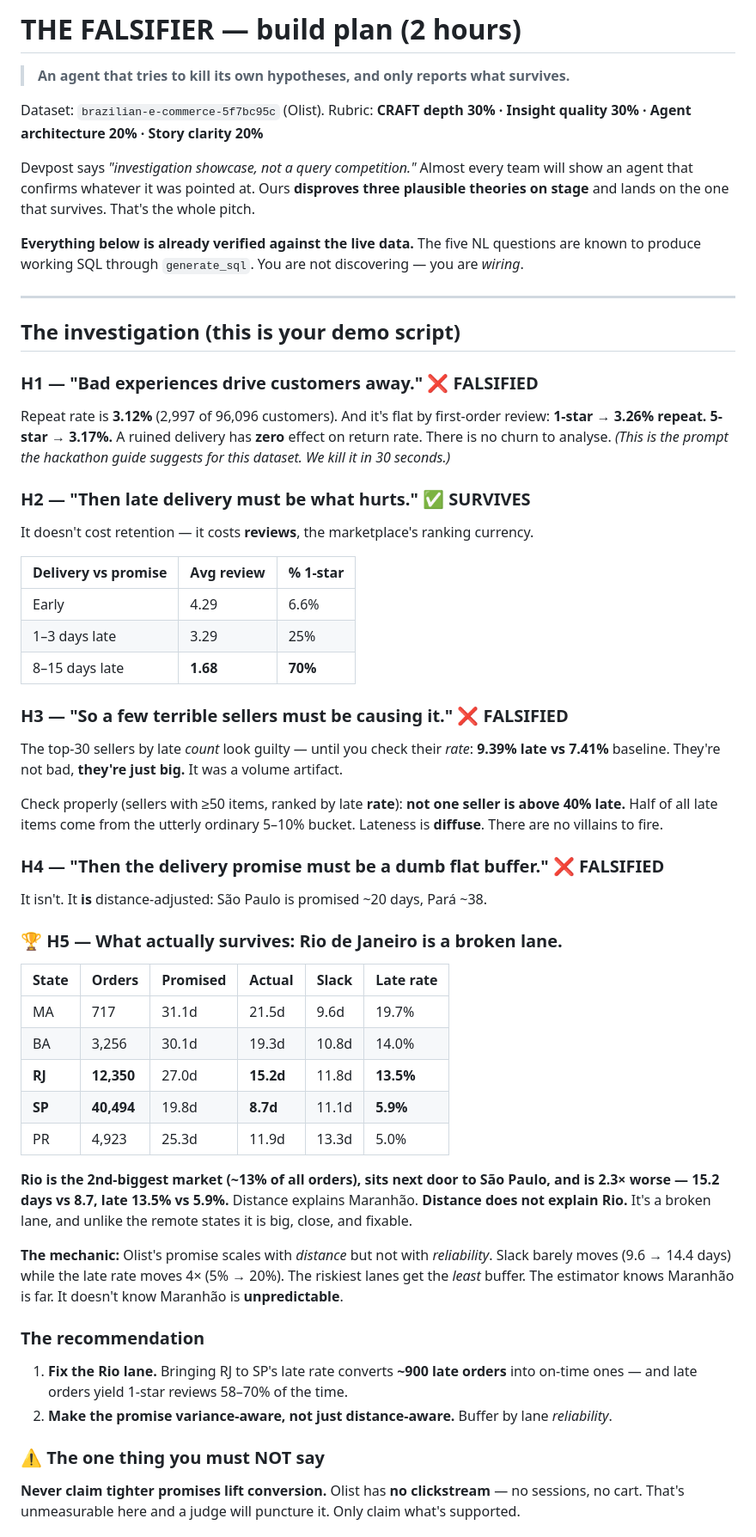
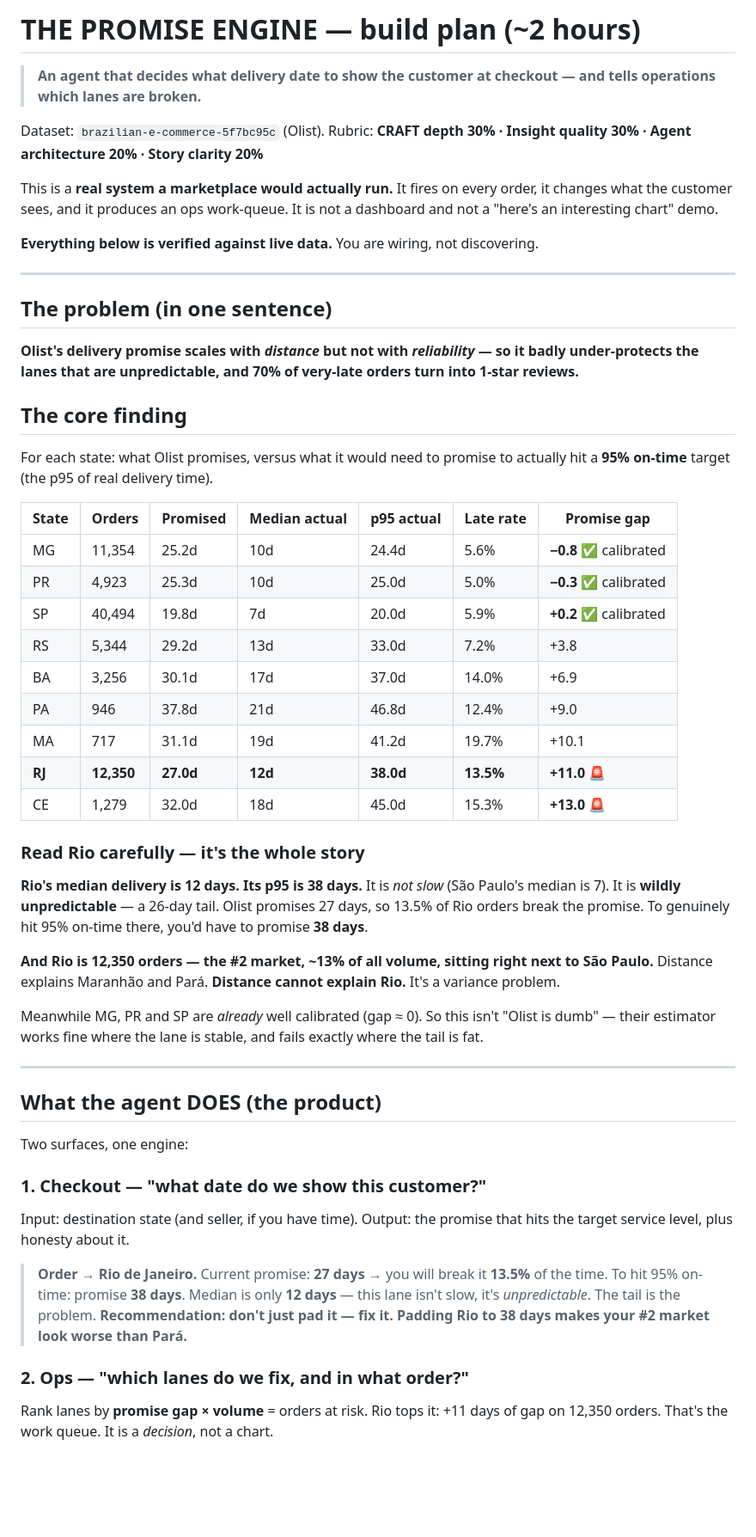
Before and after one commit to advik-bhatt/emergence-hackathon-info, a Markdown page: project-ideas.md, the part around one of its changes. Shown at 86% size. GitHub-like rendering; blank space fills up the shorter version.

```diff
--- a/project-ideas.md
+++ b/project-ideas.md
@@ -1,70 +1,72 @@
-# THE FALSIFIER — build plan (2 hours)
+# THE PROMISE ENGINE — build plan (~2 hours)
 
-> **An agent that tries to kill its own hypotheses, and only reports what survives.**
+> **An agent that decides what delivery date to show the customer at checkout — and tells
+> operations which lanes are broken.**
 
 Dataset: `brazilian-e-commerce-5f7bc95c` (Olist). Rubric:
 **CRAFT depth 30% · Insight quality 30% · Agent architecture 20% · Story clarity 20%**
 
-Devpost says *"investigation showcase, not a query competition."* Almost every team will show
-an agent that confirms whatever it was pointed at. Ours **disproves three plausible theories on
-stage** and lands on the one that survives. That's the whole pitch.
+This is a **real system a marketplace would actually run.** It fires on every order, it changes
+what the customer sees, and it produces an ops work-queue. It is not a dashboard and not a
+"here's an interesting chart" demo.
 
-**Everything below is already verified against the live data.** The five NL questions are known
-to produce working SQL through `generate_sql`. You are not discovering — you are *wiring*.
+**Everything below is verified against live data.** You are wiring, not discovering.
 
 ---
 
-## The investigation (this is your demo script)
+## The problem (in one sentence)
 
-### H1 — "Bad experiences drive customers away." ❌ FALSIFIED
-Repeat rate is **3.12%** (2,997 of 96,096 customers). And it's flat by first-order review:
-**1-star → 3.26% repeat. 5-star → 3.17%.** A ruined delivery has **zero** effect on return rate.
-There is no churn to analyse.
-*(This is the prompt the hackathon guide suggests for this dataset. We kill it in 30 seconds.)*
+**Olist's delivery promise scales with *distance* but not with *reliability* — so it badly
+under-protects the lanes that are unpredictable, and 70% of very-late orders turn into 1-star
+reviews.**
 
-### H2 — "Then late delivery must be what hurts." ✅ SURVIVES
-It doesn't cost retention — it costs **reviews**, the marketplace's ranking currency.
+## The core finding
 
-| Delivery vs promise | Avg review | % 1-star |
-| --- | --- | --- |
-| Early | 4.29 | 6.6% |
-| 1–3 days late | 3.29 | 25% |
-| 8–15 days late | **1.68** | **70%** |
+For each state: what Olist promises, versus what it would need to promise to actually hit a
+**95% on-time** target (the p95 of real delivery time).
 
-### H3 — "So a few terrible sellers must be causing it." ❌ FALSIFIED
-The top-30 sellers by late *count* look guilty — until you check their *rate*: **9.39% late vs
-7.41%** baseline. They're not bad, **they're just big.** It was a volume artifact.
+| State | Orders | Promised | Median actual | **p95 actual** | Late rate | **Promise gap** |
+| --- | --- | --- | --- | --- | --- | --- |
+| MG | 11,354 | 25.2d | 10d | 24.4d | 5.6% | **−0.8** ✅ calibrated |
+| PR | 4,923 | 25.3d | 10d | 25.0d | 5.0% | **−0.3** ✅ calibrated |
+| SP | 40,494 | 19.8d | 7d | 20.0d | 5.9% | **+0.2** ✅ calibrated |
+| RS | 5,344 | 29.2d | 13d | 33.0d | 7.2% | +3.8 |
+| BA | 3,256 | 30.1d | 17d | 37.0d | 14.0% | +6.9 |
+| PA | 946 | 37.8d | 21d | 46.8d | 12.4% | +9.0 |
+| MA | 717 | 31.1d | 19d | 41.2d | 19.7% | +10.1 |
+| **RJ** | **12,350** | **27.0d** | **12d** | **38.0d** | **13.5%** | **+11.0** 🚨 |
+| CE | 1,279 | 32.0d | 18d | 45.0d | 15.3% | **+13.0** 🚨 |
 
-Check properly (sellers with ≥50 items, ranked by late **rate**): **not one seller is above 40%
-late.** Half of all late items come from the utterly ordinary 5–10% bucket. Lateness is
-**diffuse**. There are no villains to fire.
+### Read Rio carefully — it's the whole story
 
-### H4 — "Then the delivery promise must be a dumb flat buffer." ❌ FALSIFIED
-It isn't. It **is** distance-adjusted: São Paulo is promised ~20 days, Pará ~38.
+**Rio's median delivery is 12 days. Its p95 is 38 days.** It is *not slow* (São Paulo's median
+is 7). It is **wildly unpredictable** — a 26-day tail. Olist promises 27 days, so 13.5% of Rio
+orders break the promise. To genuinely hit 95% on-time there, you'd have to promise **38 days**.
 
-### 🏆 H5 — What actually survives: **Rio de Janeiro is a broken lane.**
+**And Rio is 12,350 orders — the #2 market, ~13% of all volume, sitting right next to São Paulo.**
+Distance explains Maranhão and Pará. **Distance cannot explain Rio.** It's a variance problem.
 
-| State | Orders | Promised | Actual | Slack | Late rate |
-| --- | --- | --- | --- | --- | --- |
-| MA | 717 | 31.1d | 21.5d | 9.6d | 19.7% |
-| BA | 3,256 | 30.1d | 19.3d | 10.8d | 14.0% |
-| **RJ** | **12,350** | 27.0d | **15.2d** | 11.8d | **13.5%** |
-| **SP** | **40,494** | 19.8d | **8.7d** | 11.1d | **5.9%** |
-| PR | 4,923 | 25.3d | 11.9d | 13.3d | 5.0% |
+Meanwhile MG, PR and SP are *already* well calibrated (gap ≈ 0). So this isn't "Olist is dumb" —
+their estimator works fine where the lane is stable, and fails exactly where the tail is fat.
 
-**Rio is the 2nd-biggest market (~13% of all orders), sits next door to São Paulo, and is 2.3×
-worse — 15.2 days vs 8.7, late 13.5% vs 5.9%.** Distance explains Maranhão. **Distance does not
-explain Rio.** It's a broken lane, and unlike the remote states it is big, close, and fixable.
+---
 
-**The mechanic:** Olist's promise scales with *distance* but not with *reliability*. Slack barely
-moves (9.6 → 14.4 days) while the late rate moves 4× (5% → 20%). The riskiest lanes get the
-*least* buffer. The estimator knows Maranhão is far. It doesn't know Maranhão is **unpredictable**.
+## What the agent DOES (the product)
 
-### The recommendation
-1. **Fix the Rio lane.** Bringing RJ to SP's late rate converts **~900 late orders** into on-time
-   ones — and late orders yield 1-star reviews 58–70% of the time.
-2. **Make the promise variance-aware, not just distance-aware.** Buffer by lane *reliability*.
+Two surfaces, one engine:
 
-### ⚠️ The one thing you must NOT say
-**Never claim tighter promises lift conversion.** Olist has **no clickstream** — no sessions, no
-cart. That's unmeasurable here and a judge will puncture it. Only claim what's supported.
+### 1. Checkout — "what date do we show this customer?"
+Input: destination state (and seller, if you have time). Output: the promise that hits the
+target service level, plus honesty about it.
+
+> **Order → Rio de Janeiro.**
+> Current promise: **27 days** → you will break it **13.5%** of the time.
+> To hit 95% on-time: promise **38 days**.
+> Median is only **12 days** — this lane isn't slow, it's *unpredictable*. The tail is the
+> problem. **Recommendation: don't just pad it — fix it. Padding Rio to 38 days makes your #2
+> market look worse than Pará.**
+
+### 2. Ops — "which lanes do we fix, and in what order?"
+Rank lanes by **promise gap × volume** = orders at risk. Rio tops it: +11 days of gap on 12,350
+orders. That's the work queue. It is a *decision*, not a chart.
+
```
Also changed, not shown: other parts of project-ideas.md (+114 -67 lines), README.md (+2 -1 lines), SESSION-SUMMARY.md (added, +124 -0 lines).
